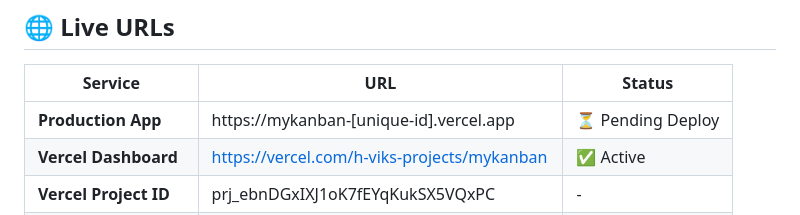
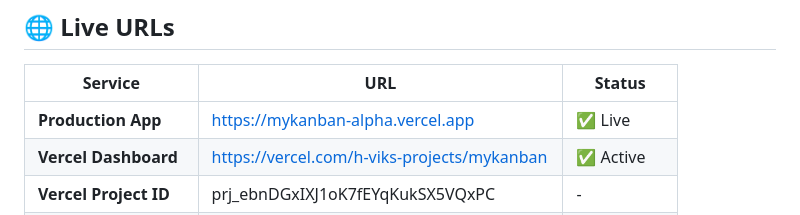
Before and after one commit to BoardGuruHV/MyKanban, a Markdown page: DEPLOYMENT_SUMMARY.md, the part around the change. GitHub-like rendering.

Commit message:
Update deployment summary with production URL
- Production URL: https://mykanban-alpha.vercel.app
- Deployment successful and verified
- All features working correctly

🤖 Generated with [Claude Code](https://claude.com/claude-code)

Co-Authored-By: Claude Sonnet 4.5 <noreply@anthropic.com>

```diff
--- a/DEPLOYMENT_SUMMARY.md
+++ b/DEPLOYMENT_SUMMARY.md
@@ -9,7 +9,7 @@
 
 | Service | URL | Status |
 |---------|-----|--------|
-| **Production App** | https://mykanban-[unique-id].vercel.app | ⏳ Pending Deploy |
+| **Production App** | https://mykanban-alpha.vercel.app | ✅ Live |
 | **Vercel Dashboard** | https://vercel.com/h-viks-projects/mykanban | ✅ Active |
 | **Vercel Project ID** | prj_ebnDGxIXJ1oK7fEYqKukSX5VQxPC | - |
 | **Railway API** | https://mykanban-production.up.railway.app | ✅ Running |
```
